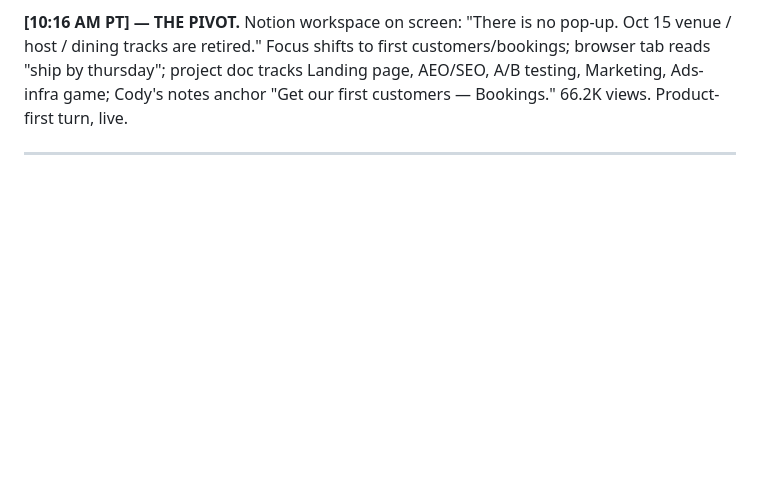
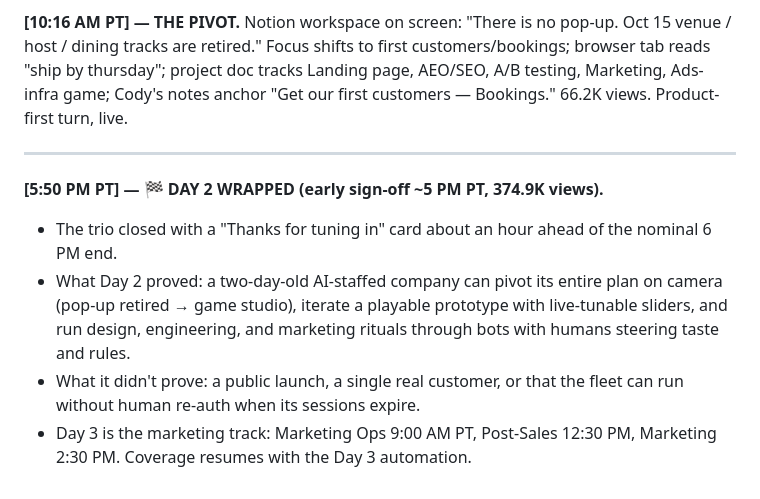
Before and after one commit to shashwatphd-ai/grok-bot-galaxy-live, a Markdown page: commentary-log.md, the part around the change. GitHub-like rendering; blank space fills up the shorter version.

Commit message:
Day 2 wrap in chronicle

```diff
--- a/commentary-log.md
+++ b/commentary-log.md
@@ -202,3 +202,8 @@ Five cards: **Easy as iMessage** (bots DM you status/approvals — Sales Outreac
 **[10:16 AM PT] — THE PIVOT.** Notion workspace on screen: "There is no pop-up. Oct 15 venue / host / dining tracks are retired." Focus shifts to first customers/bookings; browser tab reads "ship by thursday"; project doc tracks Landing page, AEO/SEO, A/B testing, Marketing, Ads-infra game; Cody's notes anchor "Get our first customers — Bookings." 66.2K views. Product-first turn, live.
 
 ---
+**[5:50 PM PT] — 🏁 DAY 2 WRAPPED (early sign-off ~5 PM PT, 374.9K views).**
+- The trio closed with a "Thanks for tuning in" card about an hour ahead of the nominal 6 PM end.
+- What Day 2 proved: a two-day-old AI-staffed company can pivot its entire plan on camera (pop-up retired → game studio), iterate a playable prototype with live-tunable sliders, and run design, engineering, and marketing rituals through bots with humans steering taste and rules.
+- What it didn't prove: a public launch, a single real customer, or that the fleet can run without human re-auth when its sessions expire.
+- Day 3 is the marketing track: Marketing Ops 9:00 AM PT, Post-Sales 12:30 PM, Marketing 2:30 PM. Coverage resumes with the Day 3 automation.
```
